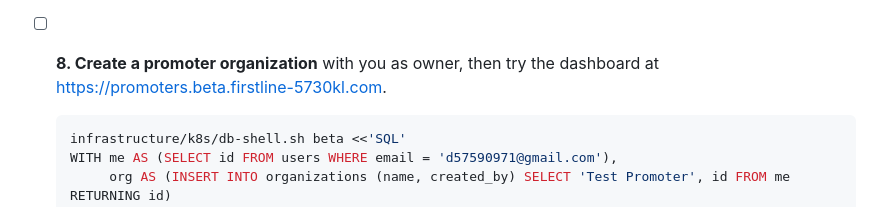
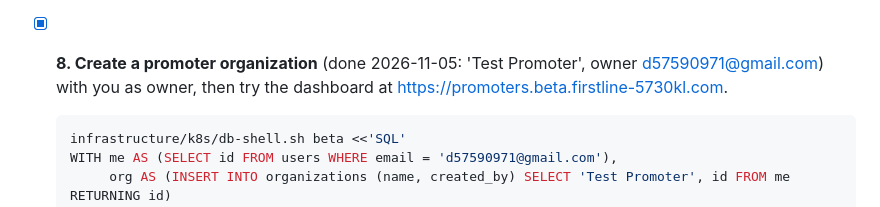
Before and after one commit to masidav/firstline, a Markdown page: docs/OWNER_TODO.md, the part around the change. Rendered like a GitHub page.

Commit message:
Owner to-do: step 8 done (Test Promoter org on beta)
Co-Authored-By: Claude Opus 5.5 <noreply@anthropic.com>

````diff
--- a/docs/OWNER_TODO.md
+++ b/docs/OWNER_TODO.md
@@ -98,7 +98,7 @@ sign-in. Spotify, concerts, and Apple need provider accounts first (section B).
   `db-shell.sh` opens psql on the beta database from a temporary pod in the cluster. It is new (2026-10-28) and
   hasn't been run against the cluster yet; if it fails, send Claude the output.
 
-- [ ] **8. Create a promoter organization** with you as owner, then try the dashboard at
+- [x] **8. Create a promoter organization** (done 2026-11-05: 'Test Promoter', owner d57590971@gmail.com) with you as owner, then try the dashboard at
   https://promoters.beta.firstline-5730kl.com.
   ```bash
   infrastructure/k8s/db-shell.sh beta <<'SQL'
````
